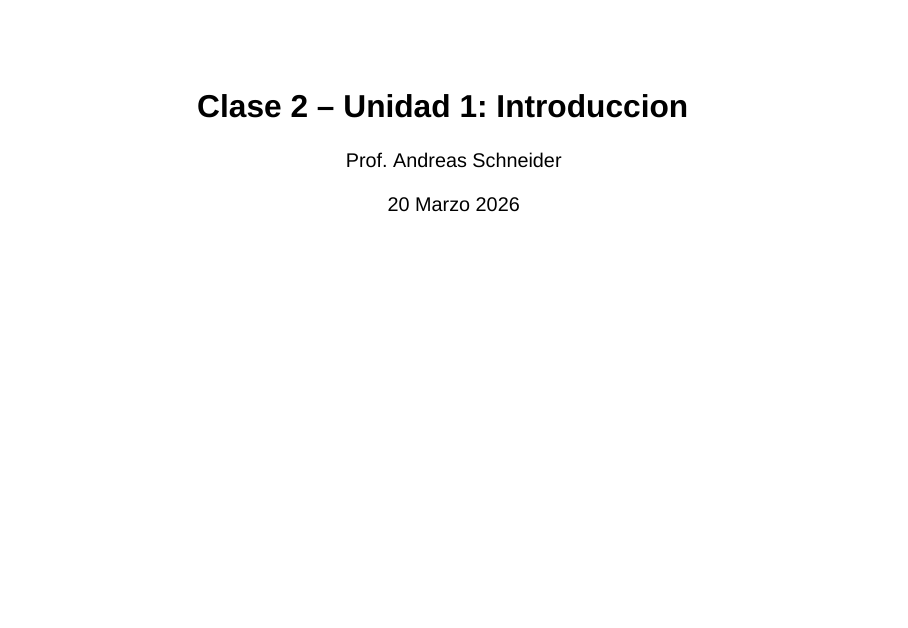
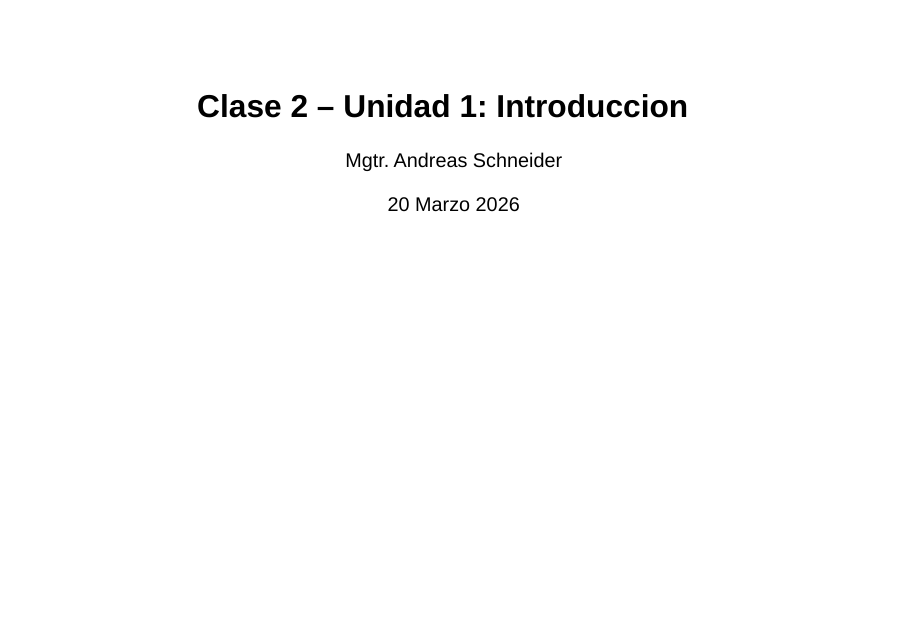
Before and after one commit to schneiderpy/unades_lecture, a Quarto document (lessons/lesson-02/index.qmd): page 1 of 16. Rendered offline with R 4.5, knitr and Pandoc in place of Quarto, with nearby package versions; drawn as Slidy slides in place of the format the file asks for.

Commit message:
change in "author title"

```diff
--- a/lessons/lesson-02/index.qmd
+++ b/lessons/lesson-02/index.qmd
@@ -3,7 +3,7 @@ title: "Clase 2 – Unidad 1: Introduccion"
 #subtitle: "Clase 1 – Introducción y preparación del entorno"
 description: "Conceptos: planificacion, planes, programas, proyectos"
 draft: true
-author: "Prof. Andreas Schneider"
+author: "Mgtr. Andreas Schneider"
 date: "20 Marzo 2026"
 date-format: "DD MMMM YYYY"
 pdf: "[📥 Download](lesson-01/lesson-01.pdf)"
```
